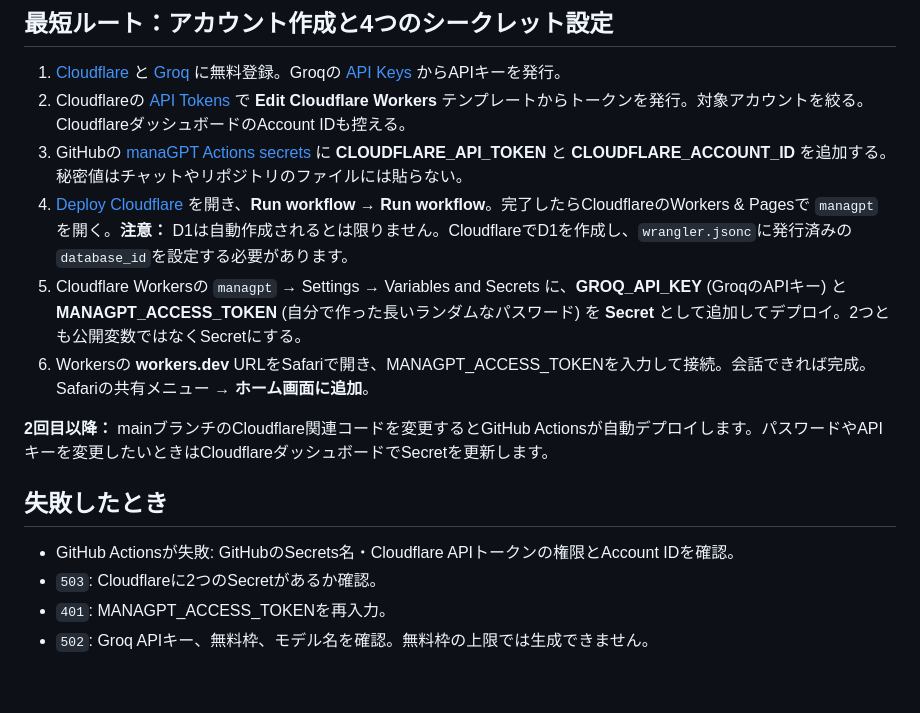
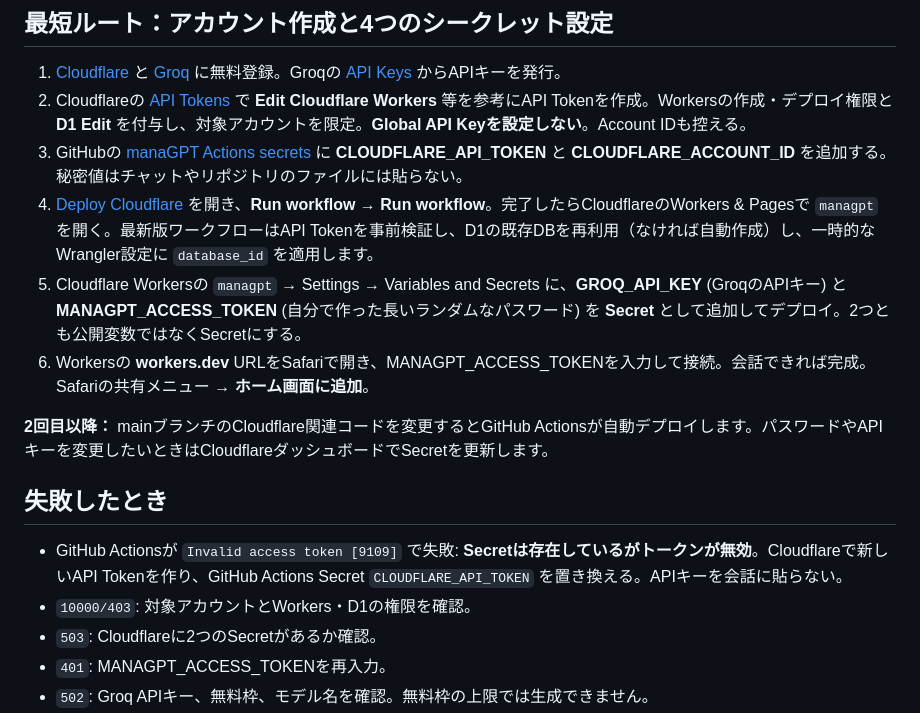
Before and after one commit to mnaoki20081106-afk/ManaGPT, a Markdown page: cloudflare/README.md, the part around the change. Drawn GitHub-style; blank space fills up the shorter version.

Commit message:
docs: clarify invalid Cloudflare token remediation and automatic D1 setup

```diff
--- a/cloudflare/README.md
+++ b/cloudflare/README.md
@@ -7,16 +7,17 @@
 ## 最短ルート：アカウント作成と4つのシークレット設定
 
 1. [Cloudflare](https://dash.cloudflare.com/sign-up) と [Groq](https://console.groq.com/) に無料登録。Groqの [API Keys](https://console.groq.com/keys) からAPIキーを発行。
-2. Cloudflareの [API Tokens](https://dash.cloudflare.com/profile/api-tokens) で **Edit Cloudflare Workers** テンプレートからトークンを発行。対象アカウントを絞る。CloudflareダッシュボードのAccount IDも控える。
+2. Cloudflareの [API Tokens](https://dash.cloudflare.com/profile/api-tokens) で **Edit Cloudflare Workers** 等を参考にAPI Tokenを作成。Workersの作成・デプロイ権限と **D1 Edit** を付与し、対象アカウントを限定。**Global API Keyを設定しない**。Account IDも控える。
 3. GitHubの [manaGPT Actions secrets](https://github.com/mnaoki20081106-afk/ManaGPT/settings/secrets/actions) に **CLOUDFLARE_API_TOKEN** と **CLOUDFLARE_ACCOUNT_ID** を追加する。秘密値はチャットやリポジトリのファイルには貼らない。
-4. [Deploy Cloudflare](https://github.com/mnaoki20081106-afk/ManaGPT/actions/workflows/deploy-cloudflare.yml) を開き、**Run workflow** → **Run workflow**。完了したらCloudflareのWorkers & Pagesで `managpt` を開く。**注意：** D1は自動作成されるとは限りません。CloudflareでD1を作成し、`wrangler.jsonc`に発行済みの`database_id`を設定する必要があります。
+4. [Deploy Cloudflare](https://github.com/mnaoki20081106-afk/ManaGPT/actions/workflows/deploy-cloudflare.yml) を開き、**Run workflow** → **Run workflow**。完了したらCloudflareのWorkers & Pagesで `managpt` を開く。最新版ワークフローはAPI Tokenを事前検証し、D1の既存DBを再利用（なければ自動作成）し、一時的なWrangler設定に `database_id` を適用します。
 5. Cloudflare Workersの `managpt` → Settings → Variables and Secrets に、**GROQ_API_KEY** (GroqのAPIキー) と **MANAGPT_ACCESS_TOKEN** (自分で作った長いランダムなパスワード) を **Secret** として追加してデプロイ。2つとも公開変数ではなくSecretにする。
 6. Workersの **workers.dev** URLをSafariで開き、MANAGPT_ACCESS_TOKENを入力して接続。会話できれば完成。Safariの共有メニュー → **ホーム画面に追加**。
 
 **2回目以降：** mainブランチのCloudflare関連コードを変更するとGitHub Actionsが自動デプロイします。パスワードやAPIキーを変更したいときはCloudflareダッシュボードでSecretを更新します。
 
 ## 失敗したとき
-- GitHub Actionsが失敗: GitHubのSecrets名・Cloudflare APIトークンの権限とAccount IDを確認。
+- GitHub Actionsが `Invalid access token [9109]` で失敗: **Secretは存在しているがトークンが無効**。Cloudflareで新しいAPI Tokenを作り、GitHub Actions Secret `CLOUDFLARE_API_TOKEN` を置き換える。APIキーを会話に貼らない。
+- `10000/403`: 対象アカウントとWorkers・D1の権限を確認。
 - `503`: Cloudflareに2つのSecretがあるか確認。
 - `401`: MANAGPT_ACCESS_TOKENを再入力。
 - `502`: Groq APIキー、無料枠、モデル名を確認。無料枠の上限では生成できません。
```
